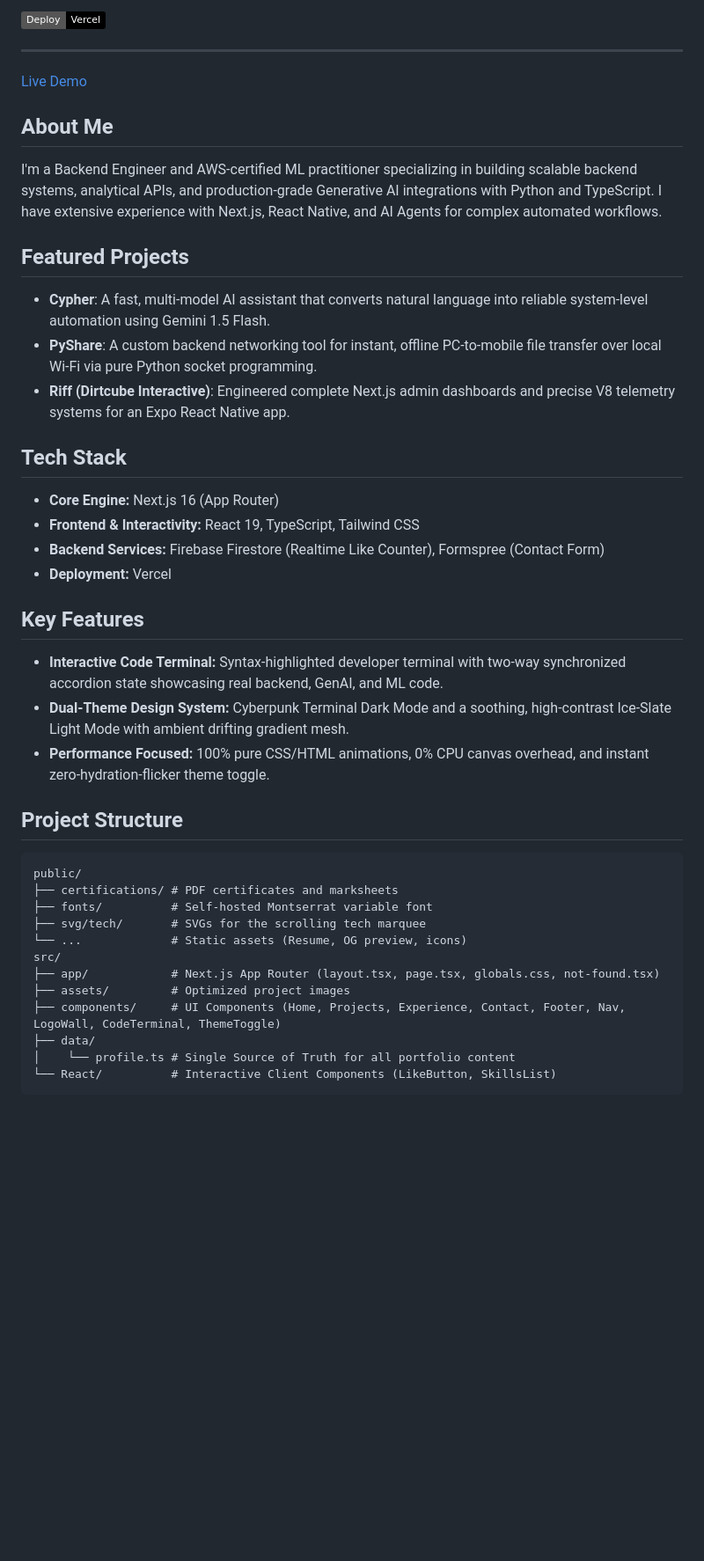
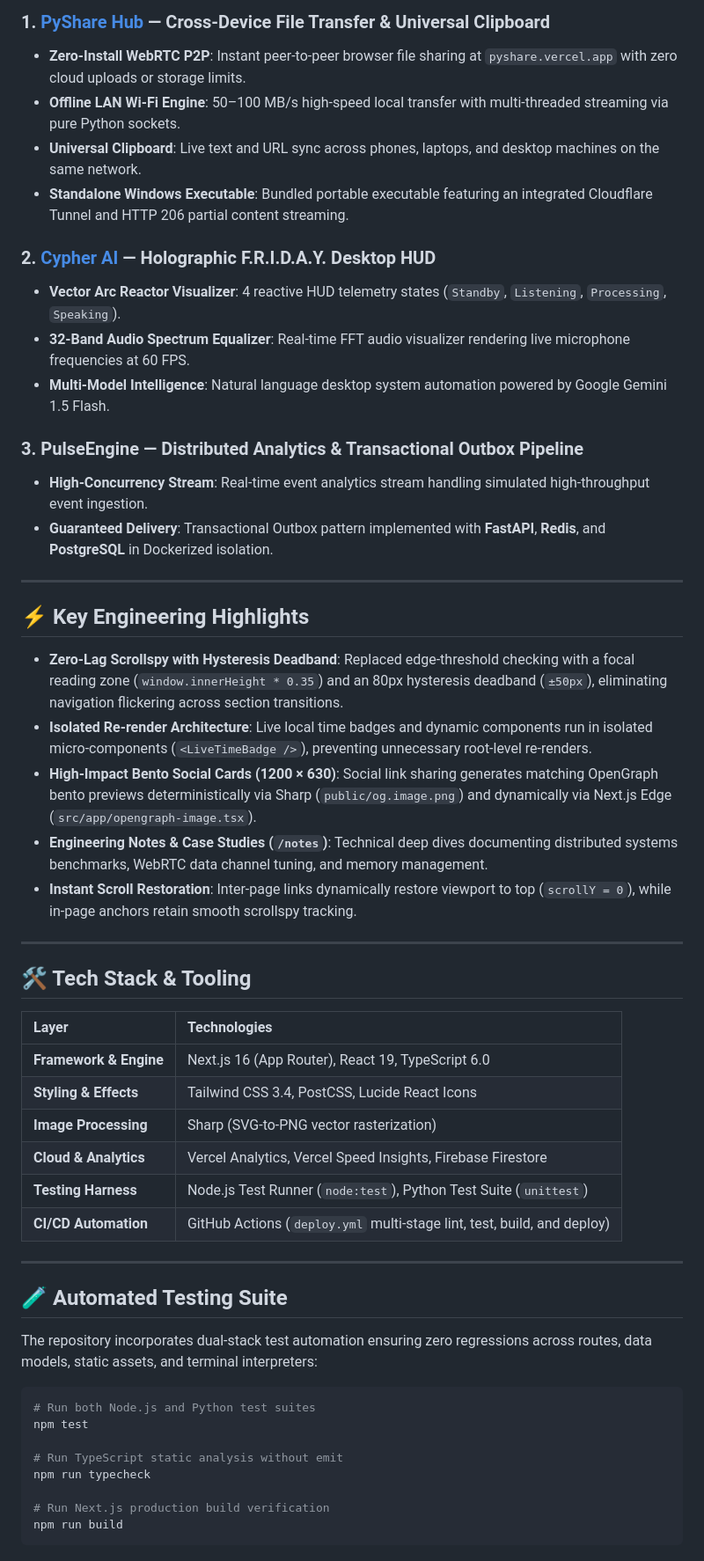
Before and after one commit to pattanayakpratik/my_portfolio, a Markdown page: README.md, the part around one of its changes. Shown at 88% size. Drawn GitHub-style; badges without logos; blank space fills up the shorter version.

````diff
--- a/README.md
+++ b/README.md
@@ -32,42 +56,56 @@ Dual design system featuring **Cyberpunk Terminal Dark Mode** and soothing **Ice
 
-![Deploy Status](https://img.shields.io/badge/Deploy-Vercel-black?style=flat&logo=vercel)
+### 1. [PyShare Hub](https://pattanayakpratik.vercel.app/projects/pyshare) — Cross-Device File Transfer & Universal Clipboard
+* **Zero-Install WebRTC P2P**: Instant peer-to-peer browser file sharing at `pyshare.vercel.app` with zero cloud uploads or storage limits.
+* **Offline LAN Wi-Fi Engine**: 50–100 MB/s high-speed local transfer with multi-threaded streaming via pure Python sockets.
+* **Universal Clipboard**: Live text and URL sync across phones, laptops, and desktop machines on the same network.
+* **Standalone Windows Executable**: Bundled portable executable featuring an integrated Cloudflare Tunnel and HTTP 206 partial content streaming.
+
+### 2. [Cypher AI](https://pattanayakpratik.vercel.app/projects/cypher) — Holographic F.R.I.D.A.Y. Desktop HUD
+* **Vector Arc Reactor Visualizer**: 4 reactive HUD telemetry states (`Standby`, `Listening`, `Processing`, `Speaking`).
+* **32-Band Audio Spectrum Equalizer**: Real-time FFT audio visualizer rendering live microphone frequencies at 60 FPS.
+* **Multi-Model Intelligence**: Natural language desktop system automation powered by Google Gemini 1.5 Flash.
+
+### 3. PulseEngine — Distributed Analytics & Transactional Outbox Pipeline
+* **High-Concurrency Stream**: Real-time event analytics stream handling simulated high-throughput event ingestion.
+* **Guaranteed Delivery**: Transactional Outbox pattern implemented with **FastAPI**, **Redis**, and **PostgreSQL** in Dockerized isolation.
 
 ---
 
-[Live Demo](https://pattanayakpratik.vercel.app/)
+## ⚡ Key Engineering Highlights
 
-## **About Me**
-I'm a Backend Engineer and AWS-certified ML practitioner specializing in building scalable backend systems, analytical APIs, and production-grade Generative AI integrations with Python and TypeScript. I have extensive experience with Next.js, React Native, and AI Agents for complex automated workflows.
+* **Zero-Lag Scrollspy with Hysteresis Deadband**: Replaced edge-threshold checking with a focal reading zone (`window.innerHeight * 0.35`) and an 80px hysteresis deadband (`±50px`), eliminating navigation flickering across section transitions.
+* **Isolated Re-render Architecture**: Live local time badges and dynamic components run in isolated micro-components (`<LiveTimeBadge />`), preventing unnecessary root-level re-renders.
+* **High-Impact Bento Social Cards (1200 × 630)**: Social link sharing generates matching OpenGraph bento previews deterministically via Sharp (`public/og.image.png`) and dynamically via Next.js Edge (`src/app/opengraph-image.tsx`).
+* **Engineering Notes & Case Studies (`/notes`)**: Technical deep dives documenting distributed systems benchmarks, WebRTC data channel tuning, and memory management.
+* **Instant Scroll Restoration**: Inter-page links dynamically restore viewport to top (`scrollY = 0`), while in-page anchors retain smooth scrollspy tracking.
 
-## **Featured Projects**
-- **Cypher**: A fast, multi-model AI assistant that converts natural language into reliable system-level automation using Gemini 1.5 Flash.
-- **PyShare**: A custom backend networking tool for instant, offline PC-to-mobile file transfer over local Wi-Fi via pure Python socket programming.
-- **Riff (Dirtcube Interactive)**: Engineered complete Next.js admin dashboards and precise V8 telemetry systems for an Expo React Native app.
+---
 
-## **Tech Stack**
-- **Core Engine:** Next.js 16 (App Router)
-- **Frontend & Interactivity:** React 19, TypeScript, Tailwind CSS
-- **Backend Services:** Firebase Firestore (Realtime Like Counter), Formspree (Contact Form)
-- **Deployment:** Vercel
+## 🛠️ Tech Stack & Tooling
 
-## **Key Features**
-- **Interactive Code Terminal:** Syntax-highlighted developer terminal with two-way synchronized accordion state showcasing real backend, GenAI, and ML code.
-- **Dual-Theme Design System:** Cyberpunk Terminal Dark Mode and a soothing, high-contrast Ice-Slate Light Mode with ambient drifting gradient mesh.
-- **Performance Focused:** 100% pure CSS/HTML animations, 0% CPU canvas overhead, and instant zero-hydration-flicker theme toggle.
+| Layer | Technologies |
+| :--- | :--- |
+| **Framework & Engine** | Next.js 16 (App Router), React 19, TypeScript 6.0 |
+| **Styling & Effects** | Tailwind CSS 3.4, PostCSS, Lucide React Icons |
+| **Image Processing** | Sharp (SVG-to-PNG vector rasterization) |
+| **Cloud & Analytics** | Vercel Analytics, Vercel Speed Insights, Firebase Firestore |
+| **Testing Harness** | Node.js Test Runner (`node:test`), Python Test Suite (`unittest`) |
+| **CI/CD Automation** | GitHub Actions (`deploy.yml` multi-stage lint, test, build, and deploy) |
 
-## **Project Structure**
-```text
-public/
-├── certifications/ # PDF certificates and marksheets
-├── fonts/          # Self-hosted Montserrat variable font
-├── svg/tech/       # SVGs for the scrolling tech marquee
-└── ...             # Static assets (Resume, OG preview, icons)
-src/
-├── app/            # Next.js App Router (layout.tsx, page.tsx, globals.css, not-found.tsx)
-├── assets/         # Optimized project images
-├── components/     # UI Components (Home, Projects, Experience, Contact, Footer, Nav, LogoWall, CodeTerminal, ThemeToggle)
-├── data/
-│    └── profile.ts # Single Source of Truth for all portfolio content
-└── React/          # Interactive Client Components (LikeButton, SkillsList)
+---
+
+## 🧪 Automated Testing Suite
+
+The repository incorporates dual-stack test automation ensuring zero regressions across routes, data models, static assets, and terminal interpreters:
+
+```bash
+# Run both Node.js and Python test suites
+npm test
+
+# Run TypeScript static analysis without emit
+npm run typecheck
+
+# Run Next.js production build verification
+npm run build
 ```
 
````
Also changed, not shown: other parts of README.md (+112 -45 lines).
